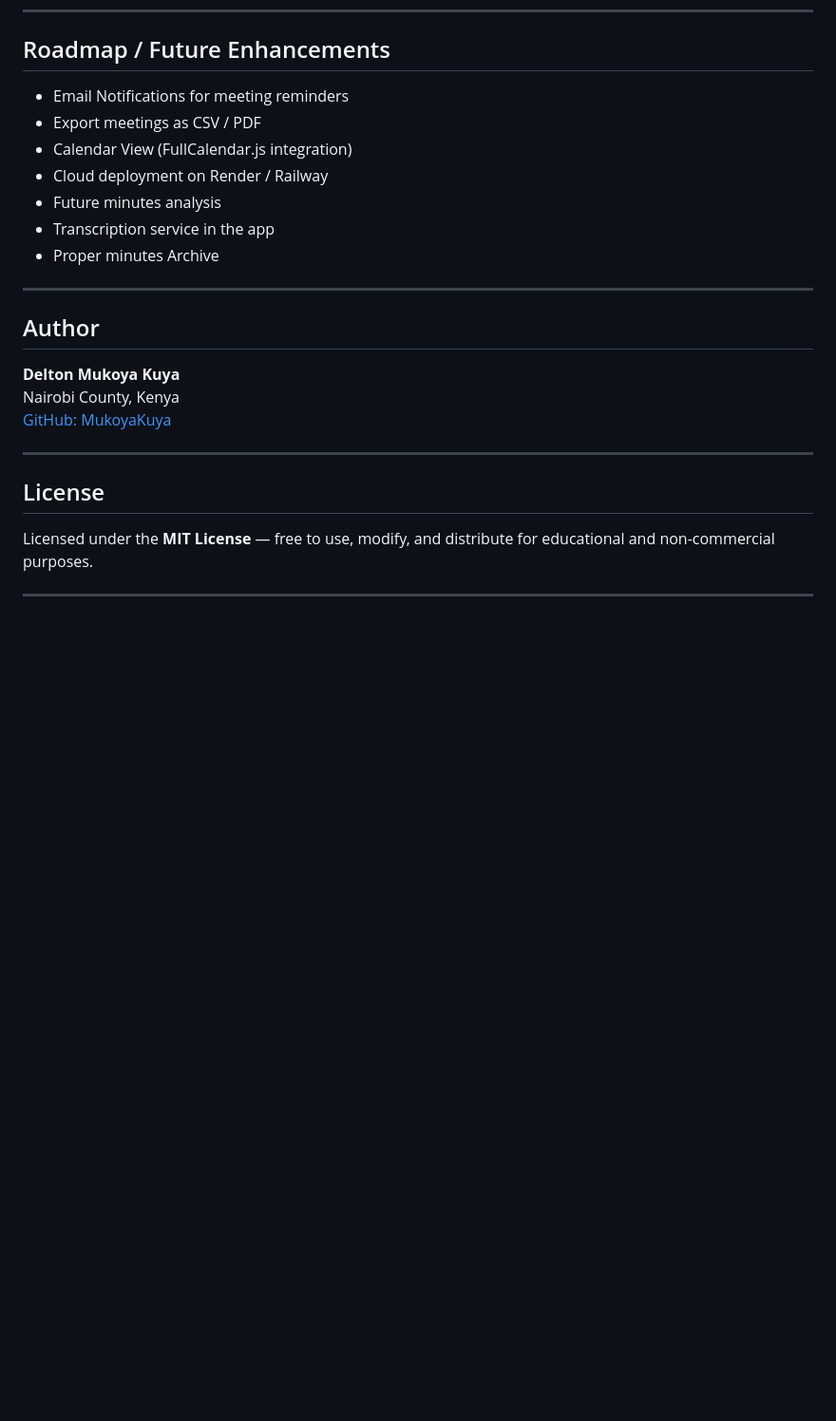
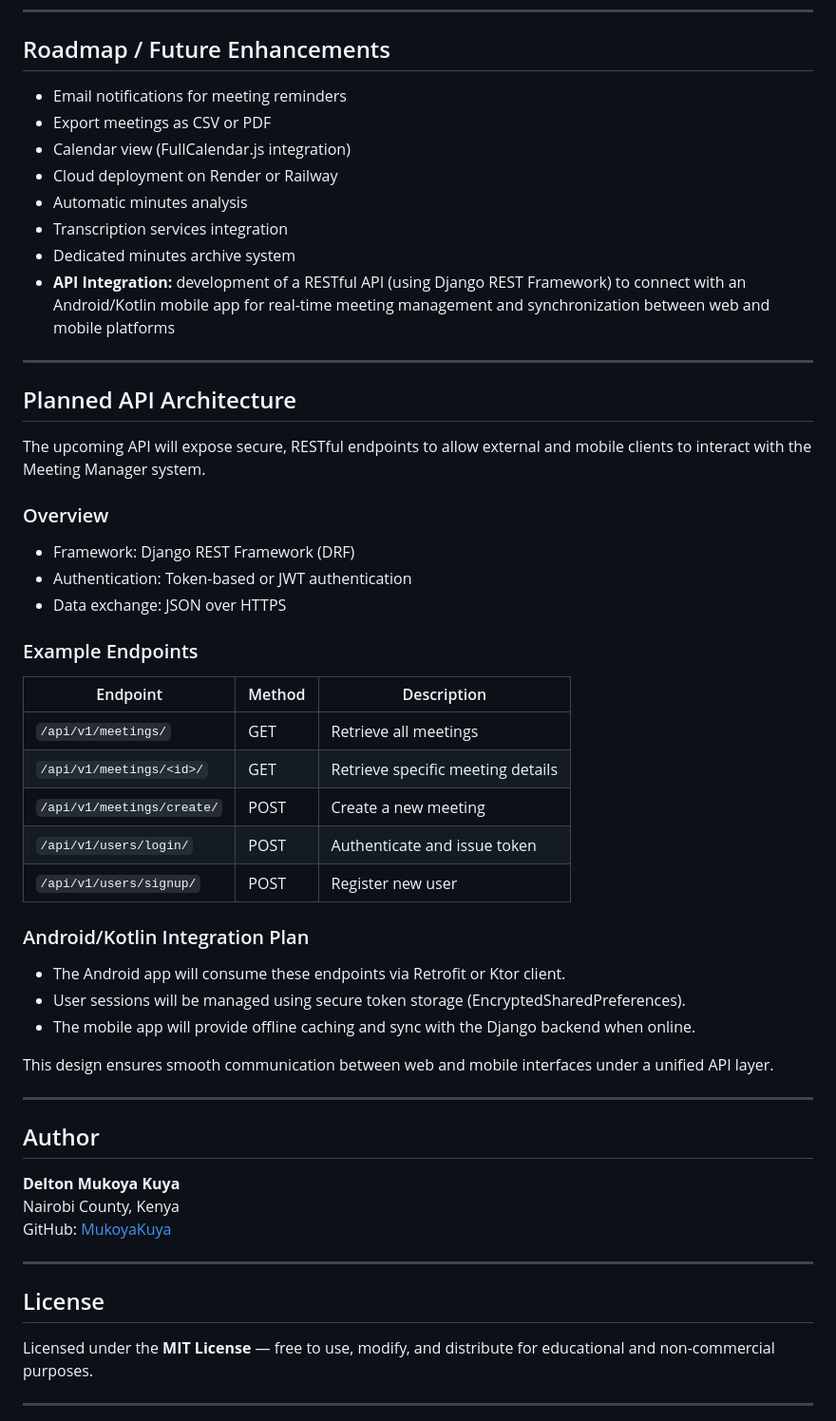
Before and after one commit to MukoyaKuya/meeting_manager, a Markdown page: README.md, the part around one of its changes. Shown at 95% size. Rendered like a GitHub page; blank space fills up the shorter version.

```diff
--- a/README.md
+++ b/README.md
@@ -149,13 +188,41 @@ django-bootstrap4==24.3
 
 ## Roadmap / Future Enhancements
 
-- Email Notifications for meeting reminders
-- Export meetings as CSV / PDF
-- Calendar View (FullCalendar.js integration)
-- Cloud deployment on Render / Railway
-- Future minutes analysis
-- Transcription service in the app
-- Proper minutes Archive
+- Email notifications for meeting reminders
+- Export meetings as CSV or PDF
+- Calendar view (FullCalendar.js integration)
+- Cloud deployment on Render or Railway
+- Automatic minutes analysis
+- Transcription services integration
+- Dedicated minutes archive system
+- **API Integration:** development of a RESTful API (using Django REST Framework) to connect with an Android/Kotlin mobile app for real-time meeting management and synchronization between web and mobile platforms
+
+---
+
+## Planned API Architecture
+
+The upcoming API will expose secure, RESTful endpoints to allow external and mobile clients to interact with the Meeting Manager system.
+
+### Overview
+- Framework: Django REST Framework (DRF)
+- Authentication: Token-based or JWT authentication
+- Data exchange: JSON over HTTPS
+
+### Example Endpoints
+| Endpoint | Method | Description |
+|-----------|---------|-------------|
+| `/api/v1/meetings/` | GET | Retrieve all meetings |
+| `/api/v1/meetings/<id>/` | GET | Retrieve specific meeting details |
+| `/api/v1/meetings/create/` | POST | Create a new meeting |
+| `/api/v1/users/login/` | POST | Authenticate and issue token |
+| `/api/v1/users/signup/` | POST | Register new user |
+
+### Android/Kotlin Integration Plan
+- The Android app will consume these endpoints via Retrofit or Ktor client.
+- User sessions will be managed using secure token storage (EncryptedSharedPreferences).
+- The mobile app will provide offline caching and sync with the Django backend when online.
+
+This design ensures smooth communication between web and mobile interfaces under a unified API layer.
 
 ---
 
@@ -163,11 +230,12 @@ django-bootstrap4==24.3
 
 **Delton Mukoya Kuya**
 Nairobi County, Kenya
-[GitHub: MukoyaKuya](https://github.com/MukoyaKuya)
+GitHub: [MukoyaKuya](https://github.com/MukoyaKuya)
 
 ---
 
 ## License
+
 Licensed under the **MIT License** — free to use, modify, and distribute for educational and non-commercial purposes.
 
 ---
```
Also changed, not shown: other parts of README.md (+71 -32 lines).
